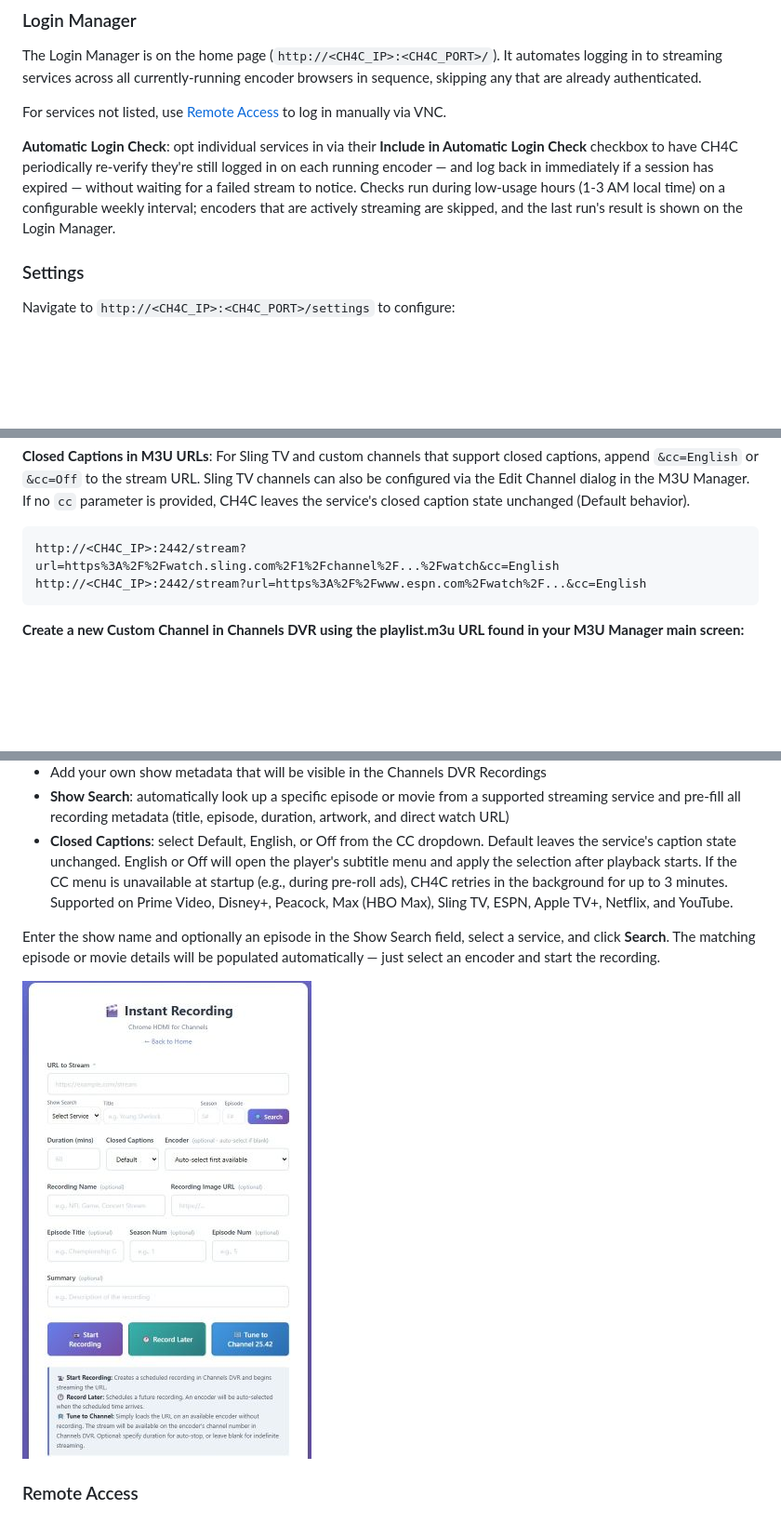
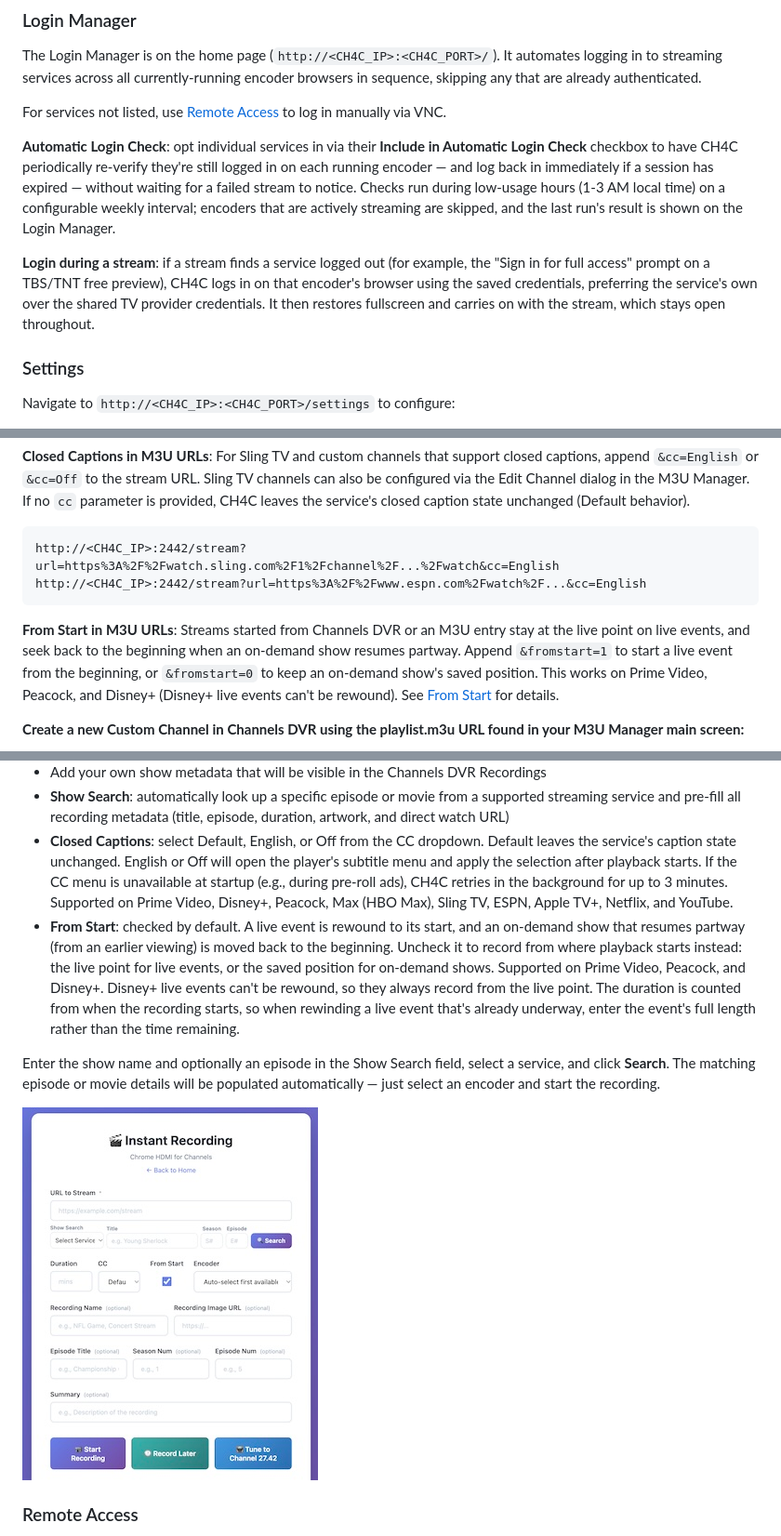
Before and after one commit to dravenst/CH4C, a Markdown page: README.md, 3 parts joined by grey strips. Shown at 93% size. Drawn GitHub-style; pictures changed too: assets/instantpage.jpg; blank space fills up the shorter version.

````diff
--- a/README.md
+++ b/README.md
@@ -263,6 +263,8 @@ For services not listed, use [Remote Access](#remote-access) to log in manually
 
 **Automatic Login Check**: opt individual services in via their **Include in Automatic Login Check** checkbox to have CH4C periodically re-verify they're still logged in on each running encoder — and log back in immediately if a session has expired — without waiting for a failed stream to notice. Checks run during low-usage hours (1-3 AM local time) on a configurable weekly interval; encoders that are actively streaming are skipped, and the last run's result is shown on the Login Manager.
 
+**Login during a stream**: if a stream finds a service logged out (for example, the "Sign in for full access" prompt on a TBS/TNT free preview), CH4C logs in on that encoder's browser using the saved credentials, preferring the service's own over the shared TV provider credentials. It then restores fullscreen and carries on with the stream, which stays open throughout.
+
 ### Settings
 
 Navigate to `http://<CH4C_IP>:<CH4C_PORT>/settings` to configure:
@@ -309,6 +311,8 @@ http://<CH4C_IP>:2442/stream?url=https%3A%2F%2Fwatch.sling.com%2F1%2Fchannel%2F.
 http://<CH4C_IP>:2442/stream?url=https%3A%2F%2Fwww.espn.com%2Fwatch%2F...&cc=English
 ```
 
+**From Start in M3U URLs**: Streams started from Channels DVR or an M3U entry stay at the live point on live events, and seek back to the beginning when an on-demand show resumes partway. Append `&fromstart=1` to start a live event from the beginning, or `&fromstart=0` to keep an on-demand show's saved position. This works on Prime Video, Peacock, and Disney+ (Disney+ live events can't be rewound). See [From Start](#instant-recording) for details.
+
 **Create a new Custom Channel in Channels DVR using the playlist.m3u URL found in your M3U Manager main screen:**
 
 ![Custom Channel in Channels DVR](./assets/customchannelm3umgr.jpg)
@@ -322,6 +326,7 @@ Navigate to `http://<CH4C_IP>:<CH4C_PORT>/instant` to:
 - Add your own show metadata that will be visible in the Channels DVR Recordings
 - **Show Search**: automatically look up a specific episode or movie from a supported streaming service and pre-fill all recording metadata (title, episode, duration, artwork, and direct watch URL)
 - **Closed Captions**: select Default, English, or Off from the CC dropdown. Default leaves the service's caption state unchanged. English or Off will open the player's subtitle menu and apply the selection after playback starts. If the CC menu is unavailable at startup (e.g., during pre-roll ads), CH4C retries in the background for up to 3 minutes. Supported on Prime Video, Disney+, Peacock, Max (HBO Max), Sling TV, ESPN, Apple TV+, Netflix, and YouTube.
+- **From Start**: checked by default. A live event is rewound to its start, and an on-demand show that resumes partway (from an earlier viewing) is moved back to the beginning. Uncheck it to record from where playback starts instead: the live point for live events, or the saved position for on-demand shows. Supported on Prime Video, Peacock, and Disney+. Disney+ live events can't be rewound, so they always record from the live point. The duration is counted from when the recording starts, so when rewinding a live event that's already underway, enter the event's full length rather than the time remaining.
 
 Enter the show name and optionally an episode in the Show Search field, select a service, and click **Search**. The matching episode or movie details will be populated automatically — just select an encoder and start the recording.
 
````
Also changed, not shown: 1 other file.
